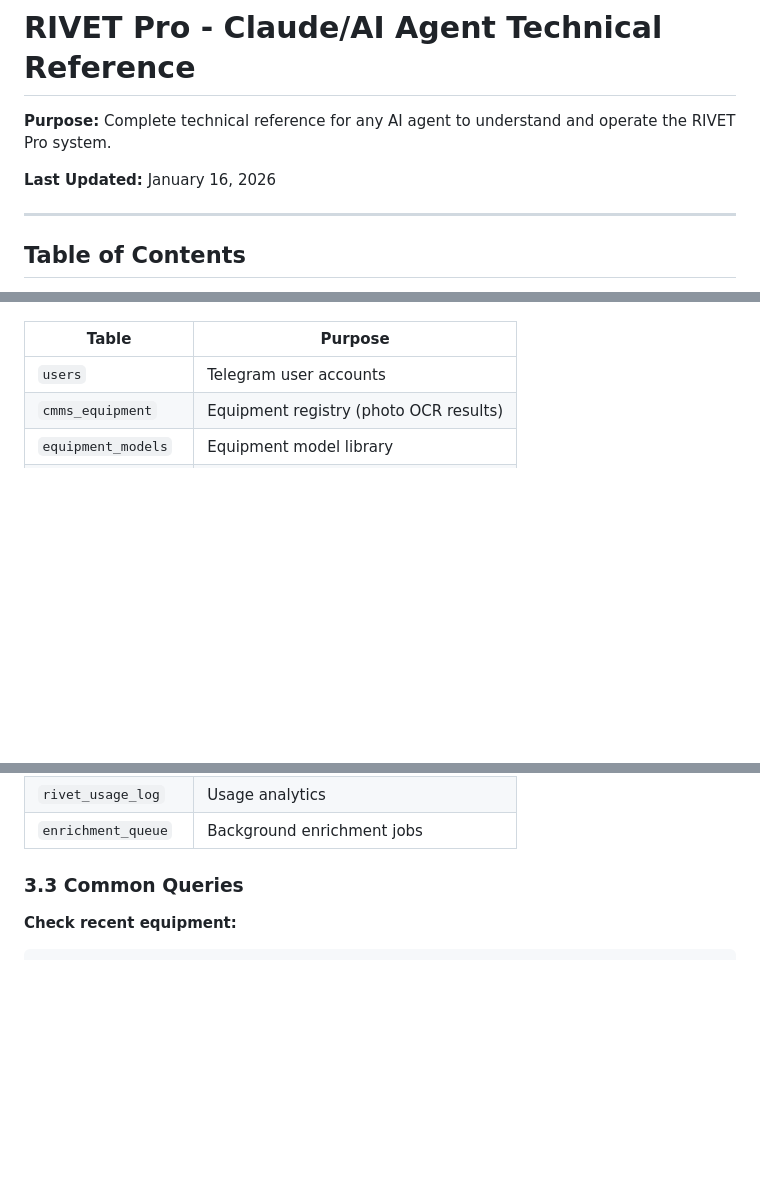
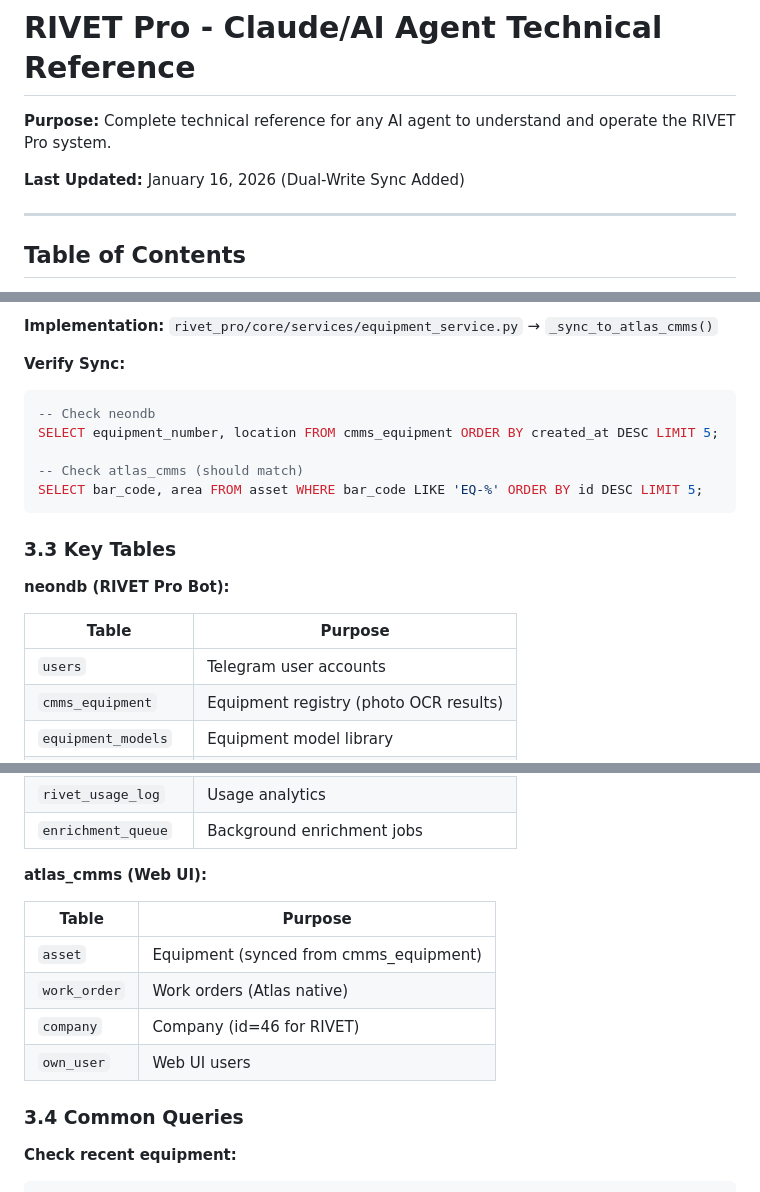
Before and after one commit to Mikecranesync/Rivet-PRO, a Markdown page: docs/CLAUDE_REFERENCE.md, 3 parts joined by grey strips. GitHub-like rendering; blank space fills up the shorter version.

````diff
--- a/docs/CLAUDE_REFERENCE.md
+++ b/docs/CLAUDE_REFERENCE.md
@@ -2,7 +2,7 @@
 
 **Purpose:** Complete technical reference for any AI agent to understand and operate the RIVET Pro system.
 
-**Last Updated:** January 16, 2026
+**Last Updated:** January 16, 2026 (Dual-Write Sync Added)
 
 ---
 
@@ -152,3 +192,17 @@ ssh root@72.60.175.144 "PGPASSWORD='npg_c3UNa4KOlCeL' psql 'postgresql://neondb_
+**Implementation:** `rivet_pro/core/services/equipment_service.py` → `_sync_to_atlas_cmms()`
+
+**Verify Sync:**
+```sql
+-- Check neondb
+SELECT equipment_number, location FROM cmms_equipment ORDER BY created_at DESC LIMIT 5;
+
+-- Check atlas_cmms (should match)
+SELECT bar_code, area FROM asset WHERE bar_code LIKE 'EQ-%' ORDER BY id DESC LIMIT 5;
+```
+
+### 3.3 Key Tables
+
+**neondb (RIVET Pro Bot):**
 
 | Table | Purpose |
 |-------|---------|
@@ -164,7 +218,16 @@ ssh root@72.60.175.144 "PGPASSWORD='npg_c3UNa4KOlCeL' psql 'postgresql://neondb_
 | `rivet_usage_log` | Usage analytics |
 | `enrichment_queue` | Background enrichment jobs |
 
-### 3.3 Common Queries
+**atlas_cmms (Web UI):**
+
+| Table | Purpose |
+|-------|---------|
+| `asset` | Equipment (synced from cmms_equipment) |
+| `work_order` | Work orders (Atlas native) |
+| `company` | Company (id=46 for RIVET) |
+| `own_user` | Web UI users |
+
+### 3.4 Common Queries
 
 **Check recent equipment:**
 ```sql
````
Also changed, not shown: other parts of docs/CLAUDE_REFERENCE.md (+45 -5 lines), docs/USER_MANUAL.md (+52 -0 lines).
